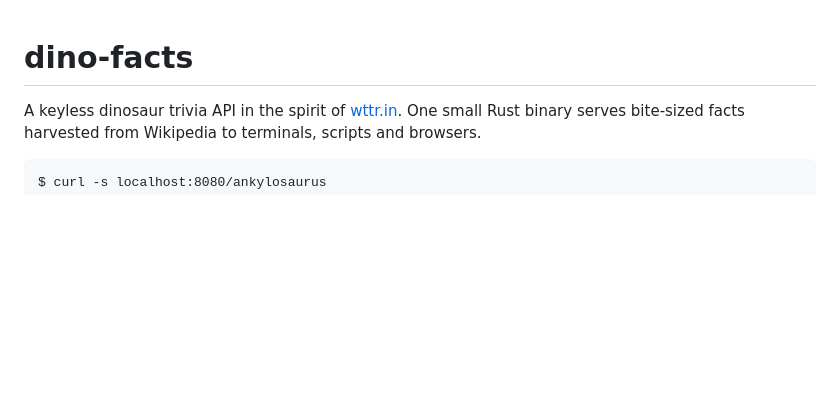
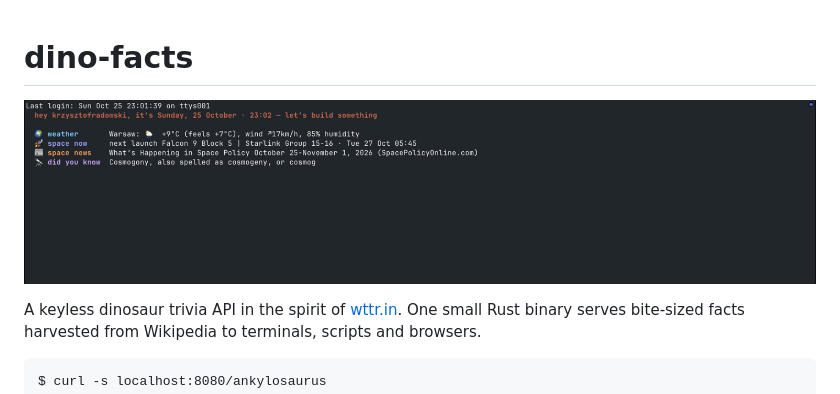
Before and after one commit to krzysztofradomski/dino-facts, a Markdown page: README.md, the part around the change. Rendered like a GitHub page; pictures changed too: docs/terminal-demo.gif (added); blank space fills up the shorter version.

Commit message:
docs: showcase terminal greeting demo in README

```diff
--- a/README.md
+++ b/README.md
@@ -1,4 +1,6 @@
 # dino-facts
+
+![DinoFacts displaying a dinosaur fact in a terminal greeting](docs/terminal-demo.gif)
 
 A keyless dinosaur trivia API in the spirit of [wttr.in](https://github.com/chubin/wttr.in).
 One small Rust binary serves bite-sized facts harvested from Wikipedia to terminals, scripts and browsers.
```
